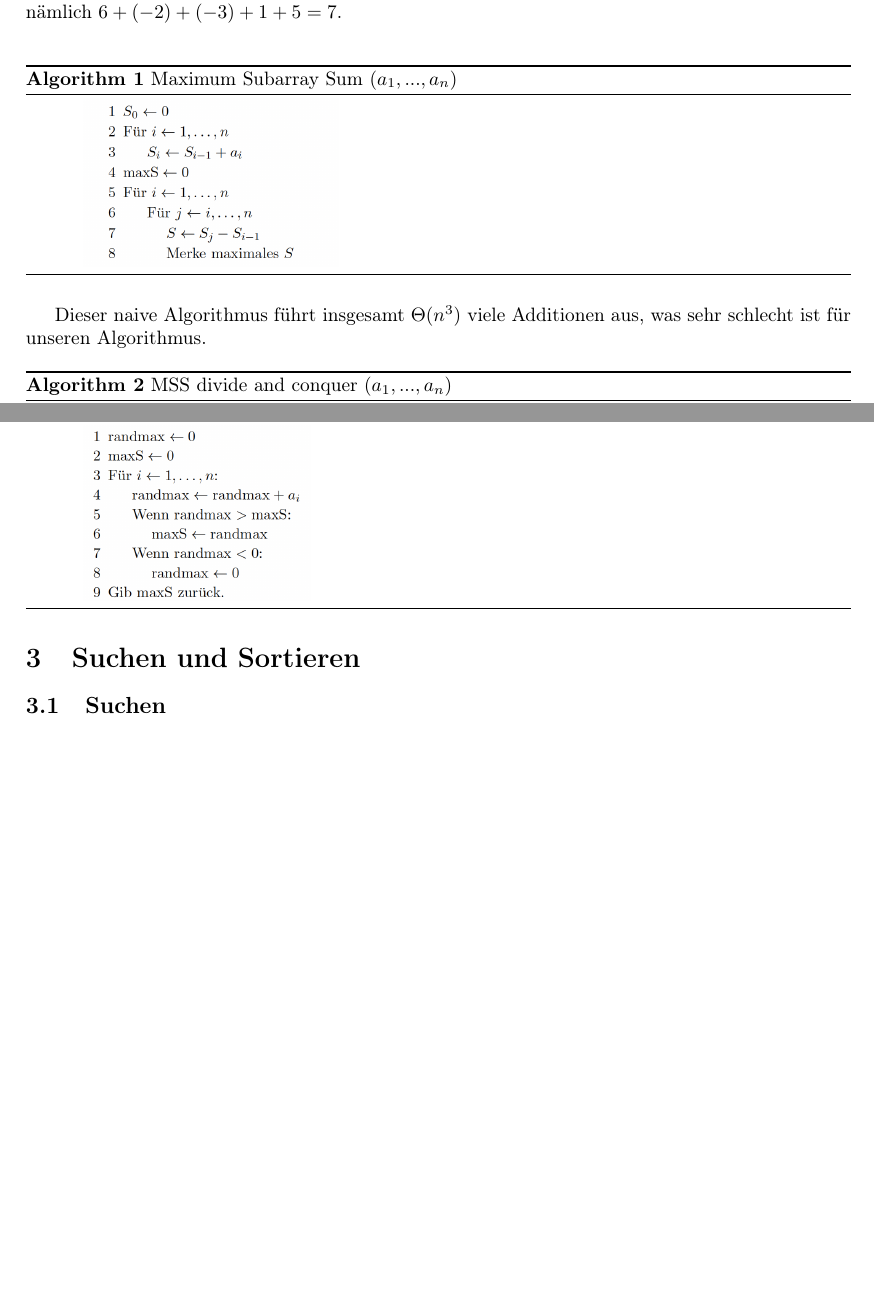
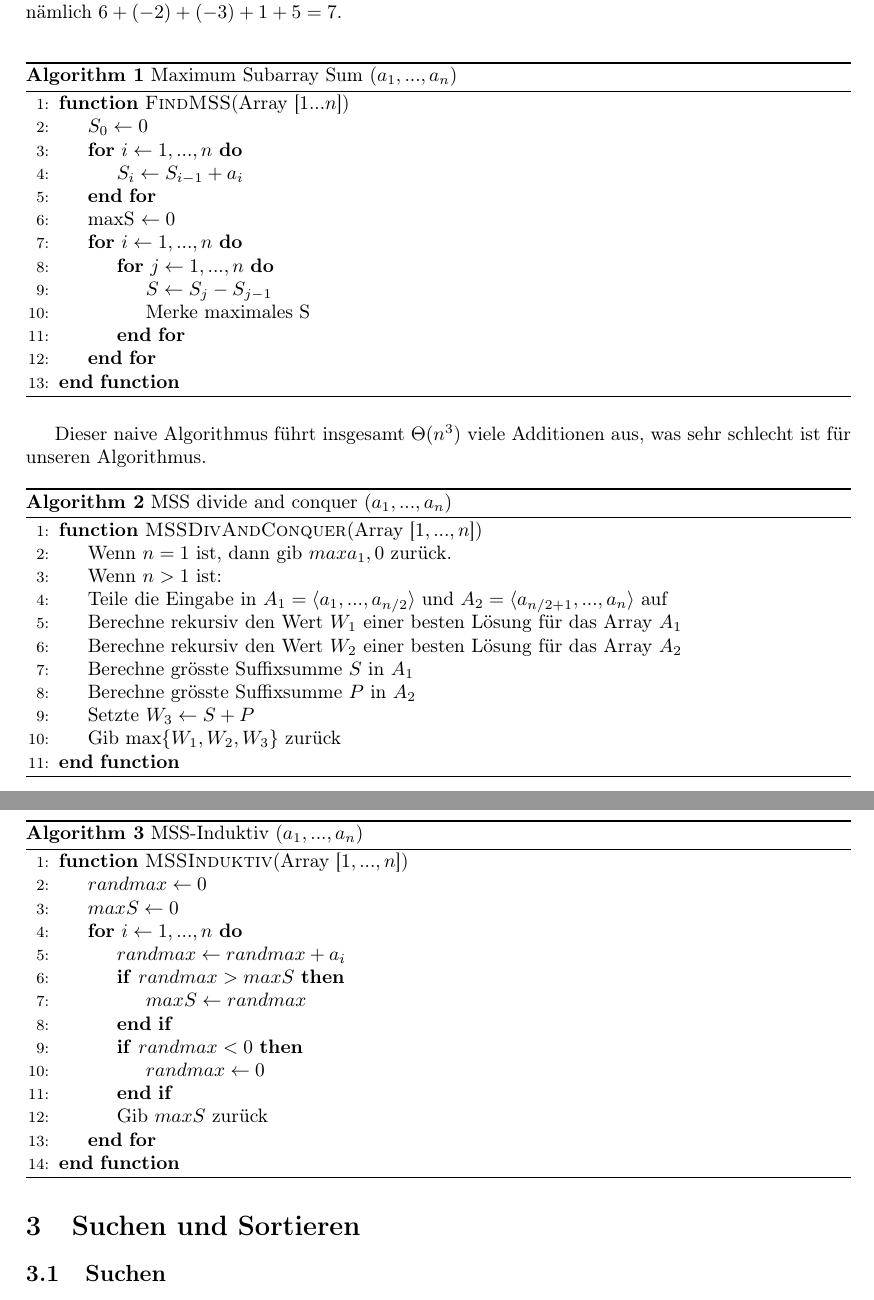
Before and after one commit to eyvess/Zusammenfassung-AnD, a LaTeX document (main.tex): two parts of pages 5 and 6 of 9 before the commit and two parts of pages 5 and 6 of 10 after it, joined at a grey line, cut so that both start at the same text, the shorter picture padded with empty space. Compiled offline with pdfLaTeX.

Commit message:
updates pseudocode

```diff
--- a/main.tex
+++ b/main.tex
@@ -11,7 +11,7 @@
 \usepackage{algorithm}
 \usepackage{algorithmicx}
 \usepackage{amsfonts}
-\usepackage[noend]{algpseudocode}
+\usepackage{algpseudocode}
 \usepackage{color,soul}
 \usepackage{multicol}
 \usepackage{amsmath}
@@ -189,13 +189,39 @@ Für etliche Fehler in diesem Skript wird keine Verantwortung übernommen.
 
 \begin{algorithm}
     \caption{Maximum Subarray Sum $(a_1,..., a_n)$}\label{MSS-1}
-\begin{algorithmic}
-        \includegraphics[scale = 0.39]{Pictures/MSS-naiv.png}
+    \begin{algorithmic}[1]
+    \Function{FindMSS}{Array [$1...n$]}
+    \State $S_0 \gets 0$
+    \For{$i \gets 1,...,n$}
+        \State $S_i \gets S_{i-1} + a_i$
+    \EndFor
+    \State maxS $\gets 0$
+    \For{$i \gets 1,...,n$}
+        \For{$j \gets 1,...,n$}
+            \State $S \gets S_j - S_{j-1}$
+           \State Merke maximales S
+        \EndFor
+    \EndFor
+    \EndFunction
 
     \end{algorithmic}
 
 \end{algorithm}
 
 Dieser naive Algorithmus führt insgesamt $\Theta(n^3)$ viele Additionen aus, was sehr schlecht ist für unseren Algorithmus.
+
 \begin{algorithm}
- \caption{MSS divide and conquer $(a_1,..., a_n)$}\label{MSS-DivAQ}
+ \caption{MSS divide and conquer $(a_1,..., a_n)$}\label{MSS-Div}
+ \begin{algorithmic}[1]
+    \Function{MSSDivAndConquer}{Array [$1,...,n$]}
+      \State Wenn $n=1$ ist, dann gib $max{a_1,0}$ zurück.
+      \State Wenn $n>1$ ist:
+      \State Teile die Eingabe in $A_1 = \langle a_1,...,a_{n/2} \rangle$ und $A_2 = \langle a_{n/2+1},...,a_{n} \rangle$ auf
+      \State Berechne rekursiv den Wert $W_1$ einer besten Lösung für das Array $A_1$
+      \State Berechne rekursiv den Wert $W_2$ einer besten Lösung für das Array $A_2$
+      \State Berechne grösste Suffixsumme $S$ in $A_1$
+      \State Berechne grösste Suffixsumme $P$ in $A_2$
+      \State Setzte $W_3 \gets S+P$
+      \State Gib max$\{W_1, W_2, W_3\}$ zurück
+    \EndFunction
+ \end{algorithmic}
@@ -208,8 +231,21 @@ Dieser naive Algorithmus führt insgesamt $\Theta(n^3)$ viele Additionen aus, wa
 
 \begin{algorithm}
  \caption{MSS-Induktiv $(a_1,..., a_n)$}\label{MSS-Induktiv}
-    \begin{algorithmic}
-         \includegraphics[scale = 0.39]{Pictures/MSS-Induktiv.png}
+    \begin{algorithmic}[1]
+    \Function{MSSInduktiv}{Array [$1,...,n$]}
+    \State $randmax \gets 0$
+    \State $maxS \gets 0$
+        \For{$i \gets 1,...,n$}
+            \State $randmax \gets randmax + a_i$
+            \If{$randmax > maxS$}
+                \State $maxS \gets randmax$
+            \EndIf
+            \If{$randmax < 0$}
+                \State $randmax \gets 0$
+            \EndIf
+        \State Gib $maxS$ zurück
+        \EndFor
+    \EndFunction
     \end{algorithmic}
 \end{algorithm}
 
```
Also changed, not shown: main.tex (11 more changed lines).
